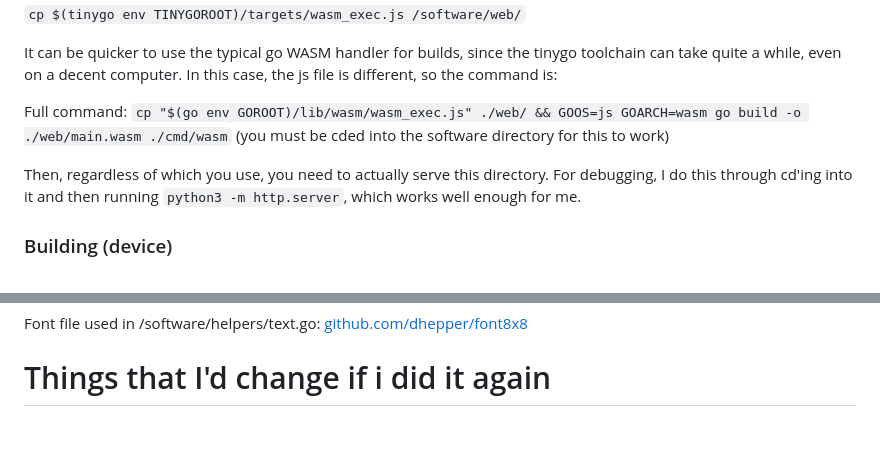
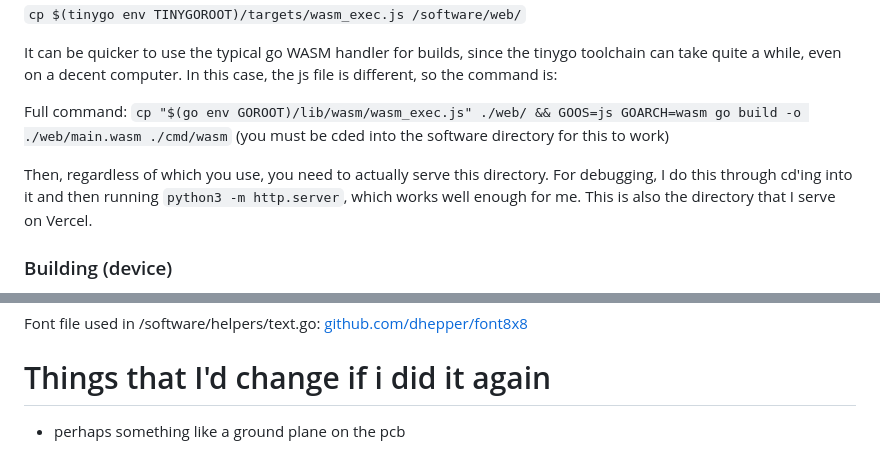
Before and after one commit to louis-bourgault/macondo-games, a Markdown page: README.md, 2 parts joined by grey strips. Rendered like a GitHub page; blank space fills up the shorter version.

````diff
--- a/README.md
+++ b/README.md
@@ -44,7 +70,7 @@ It can be quicker to use the typical go WASM handler for builds, since the tinyg
 
 Full command: ```cp "$(go env GOROOT)/lib/wasm/wasm_exec.js" ./web/ && GOOS=js GOARCH=wasm go build -o ./web/main.wasm ./cmd/wasm``` (you must be cded into the software directory for this to work)
 
-Then, regardless of which you use, you need to actually serve this directory. For debugging, I do this through cd'ing into it and then running ```python3 -m http.server```, which works well enough for me.
+Then, regardless of which you use, you need to actually serve this directory. For debugging, I do this through cd'ing into it and then running ```python3 -m http.server```, which works well enough for me. This is also the directory that I serve on Vercel.
 
 ### Building (device)
 You'll need to compile it with TinyGo, as well. I'll add instructions for this once I have the device built.
@@ -67,3 +93,4 @@
 Font file used in /software/helpers/text.go: [github.com/dhepper/font8x8](https://github.com/dhepper/font8x8/blob/master/font8x8_basic.h)
 
 # Things that I'd change if i did it again
+- perhaps something like a ground plane on the pcb
````
Also changed, not shown: other parts of README.md (+26 -0 lines).
